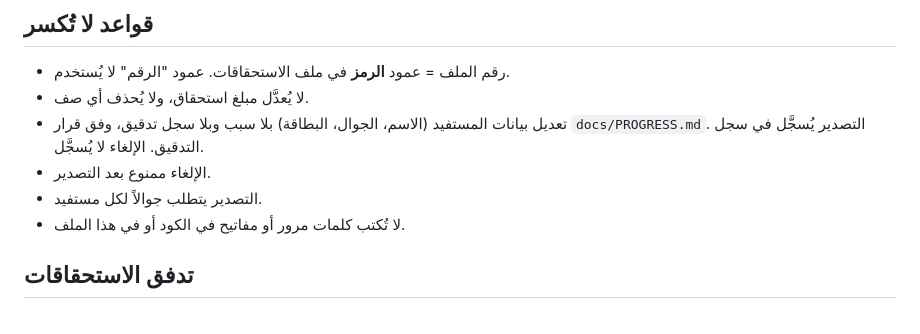
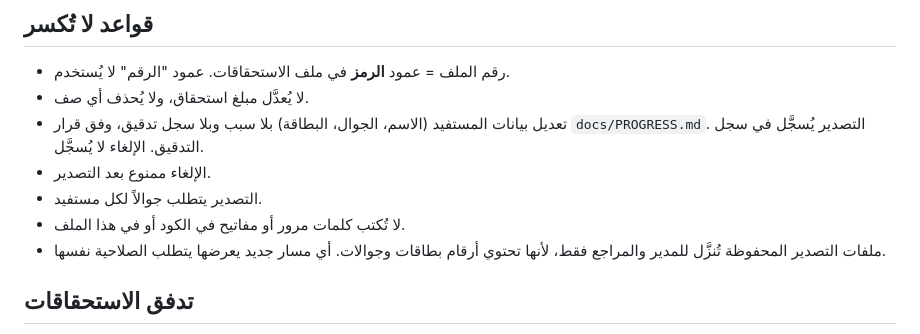
Before and after one commit to olfattatiah-ship-it/GiftCards, a Markdown page: CLAUDE.md, the part around the change. GitHub-like rendering.

Commit message:
docs: add export download rule to CLAUDE.md
ملفات التصدير المحفوظة تُنزَّل للمدير والمراجع فقط.

```diff
--- a/CLAUDE.md
+++ b/CLAUDE.md
@@ -46,6 +46,7 @@ npm test
 - الإلغاء ممنوع بعد التصدير.
 - التصدير يتطلب جوالاً لكل مستفيد.
 - لا تُكتب كلمات مرور أو مفاتيح في الكود أو في هذا الملف.
+- ملفات التصدير المحفوظة تُنزَّل للمدير والمراجع فقط، لأنها تحتوي أرقام بطاقات وجوالات. أي مسار جديد يعرضها يتطلب الصلاحية نفسها.
 
 ## تدفق الاستحقاقات
 1. رفع الملف يُنشئ مسودة مؤقتة مع تدقيق للبيانات.
```
